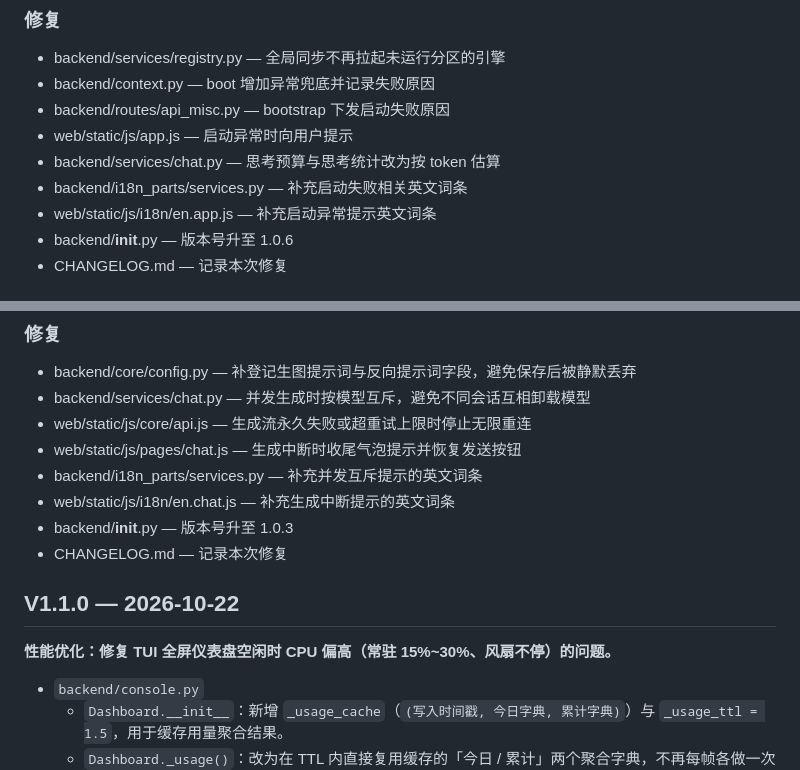
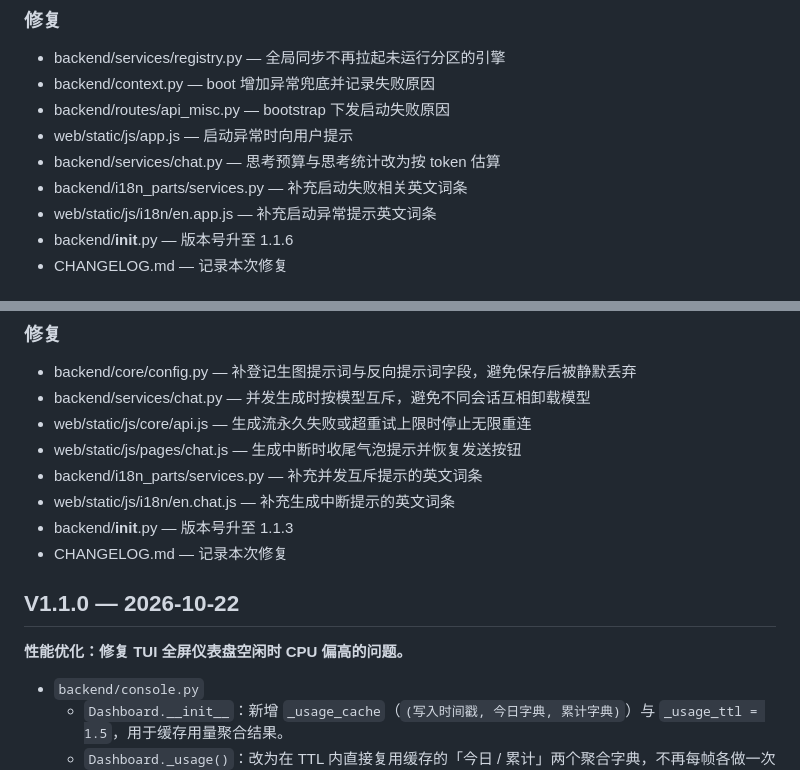
Before and after one commit to AngleOVQ520/Ollama-windows-local-deployment-console, a Markdown page: CHANGELOG.md, 2 parts joined by grey strips. GitHub-like rendering.

```diff
--- a/CHANGELOG.md
+++ b/CHANGELOG.md
@@ -16,6 +16,6 @@
 - backend/services/chat.py — 思考预算与思考统计改为按 token 估算
 - backend/i18n_parts/services.py — 补充启动失败相关英文词条
 - web/static/js/i18n/en.app.js — 补充启动异常提示英文词条
-- backend/__init__.py — 版本号升至 1.0.6
+- backend/__init__.py — 版本号升至 1.1.6
 - CHANGELOG.md — 记录本次修复
 
@@ -28,12 +28,12 @@
 - web/static/js/pages/chat.js — 生成中断时收尾气泡提示并恢复发送按钮
 - backend/i18n_parts/services.py — 补充并发互斥提示的英文词条
 - web/static/js/i18n/en.chat.js — 补充生成中断提示的英文词条
-- backend/__init__.py — 版本号升至 1.0.3
+- backend/__init__.py — 版本号升至 1.1.3
 - CHANGELOG.md — 记录本次修复
 
 ## V1.1.0 — 2026-10-22
 
-**性能优化：修复 TUI 全屏仪表盘空闲时 CPU 偏高（常驻 15%~30%、风扇不停）的问题。**
+**性能优化：修复 TUI 全屏仪表盘空闲时 CPU 偏高的问题。**
 
 - `backend/console.py`
   - `Dashboard.__init__`：新增 `_usage_cache`（`(写入时间戳, 今日字典, 累计字典)`）与 `_usage_ttl = 1.5`，用于缓存用量聚合结果。
```
Also changed, not shown: other parts of CHANGELOG.md (+2 -2 lines), README.md (+3 -3 lines), README_EN.md (+3 -3 lines).
